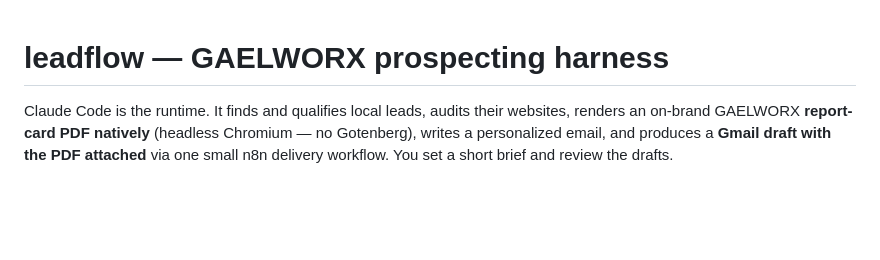
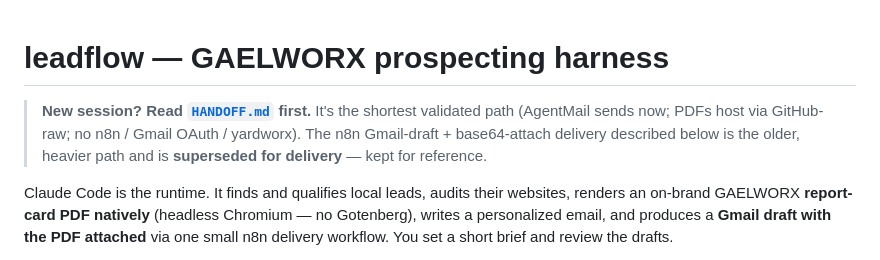
Before and after one commit to trash100k/leadflow, a Markdown page: README.md, the part around the change. Drawn GitHub-style; blank space fills up the shorter version.

```diff
--- a/README.md
+++ b/README.md
@@ -1,4 +1,9 @@
 # leadflow — GAELWORX prospecting harness
+
+> **New session? Read [`HANDOFF.md`](HANDOFF.md) first.** It's the shortest
+> validated path (AgentMail sends now; PDFs host via GitHub-raw; no n8n / Gmail
+> OAuth / yardworx). The n8n Gmail-draft + base64-attach delivery described below
+> is the older, heavier path and is **superseded for delivery** — kept for reference.
 
 Claude Code is the runtime. It finds and qualifies local leads, audits their
 websites, renders an on-brand GAELWORX **report-card PDF natively** (headless
```
Also changed, not shown: HANDOFF.md (added, +120 -0 lines), 1 other file.
